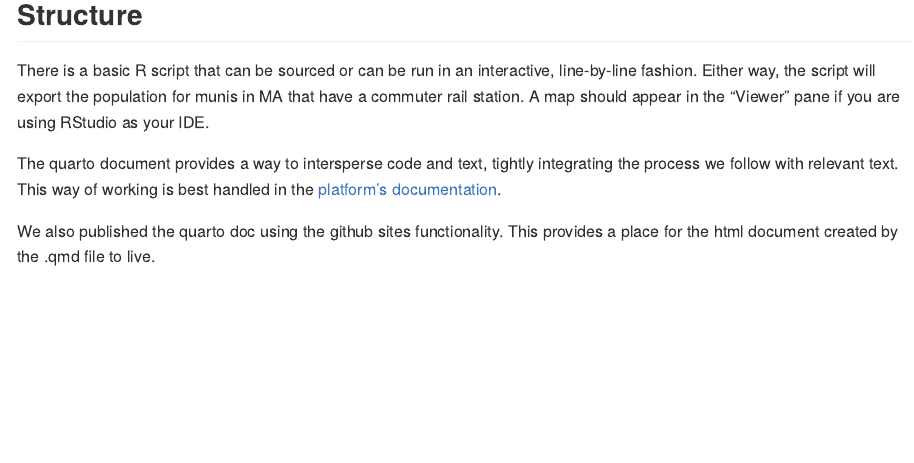
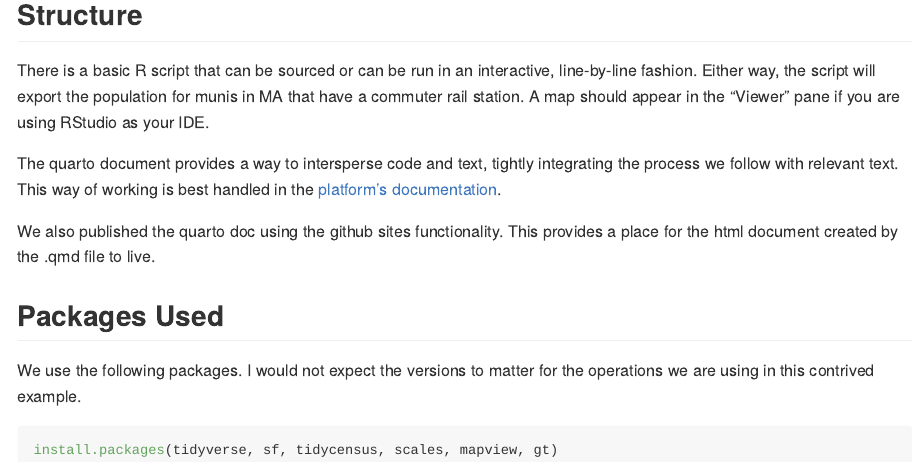
Before and after one commit to CTPSSTAFF/MBTA_CR_muni_population, a Quarto document (readme.qmd): the page in a window 1100 px wide, from 320 px down. The pictures show the output file README.md that the author committed with the source, drawn offline in the style of GitHub.

Commit message:
add text

````diff
--- a/readme.qmd
+++ b/readme.qmd
@@ -15,3 +15,12 @@ There is a basic R script that can be sourced or can be run in an interactive, l
 The quarto document provides a way to intersperse code and text, tightly integrating the process we follow with relevant text. This way of working is best handled in the [platform's documentation](https://quarto.org/).
 
 We also published the quarto doc using the github sites functionality. This provides a place for the html document created by the .qmd file to live.
+
+## Packages Used
+
+We use the following packages. I would not expect the versions to matter for the operations we are using in this contrived example.
+
+```{r}
+#| eval: false
+install.packages(tidyverse, sf, tidycensus, scales, mapview, gt)
+```
````
Also changed, not shown: README.md.
